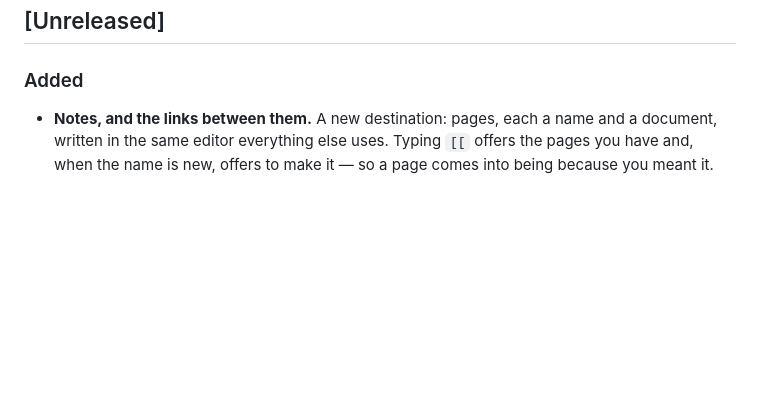
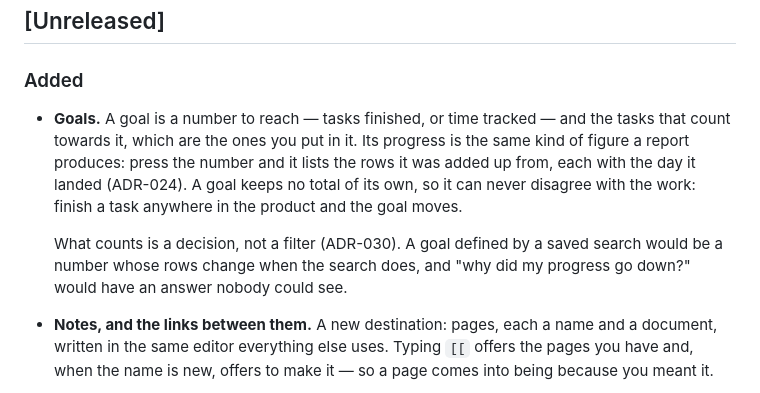
Before and after one commit to alexjustino/tessera, a Markdown page: CHANGELOG.md, the part around the change. Drawn GitHub-style; blank space fills up the shorter version.

```diff
--- a/CHANGELOG.md
+++ b/CHANGELOG.md
@@ -8,6 +8,17 @@ and this project adheres to [Semantic Versioning](https://semver.org/spec/v2.0.0
 ## [Unreleased]
 
 ### Added
+
+- **Goals.** A goal is a number to reach — tasks finished, or time tracked —
+  and the tasks that count towards it, which are the ones you put in it.
+  Its progress is the same kind of figure a report produces: press the number
+  and it lists the rows it was added up from, each with the day it landed
+  (ADR-024). A goal keeps no total of its own, so it can never disagree with
+  the work: finish a task anywhere in the product and the goal moves.
+
+  What counts is a decision, not a filter (ADR-030). A goal defined by a saved
+  search would be a number whose rows change when the search does, and "why did
+  my progress go down?" would have an answer nobody could see.
 
 - **Notes, and the links between them.** A new destination: pages, each a name
   and a document, written in the same editor everything else uses. Typing `[[`
```
Also changed, not shown: docs/SPEC.md (+22 -0 lines), docs/architecture/ADR.md (+32 -0 lines).
